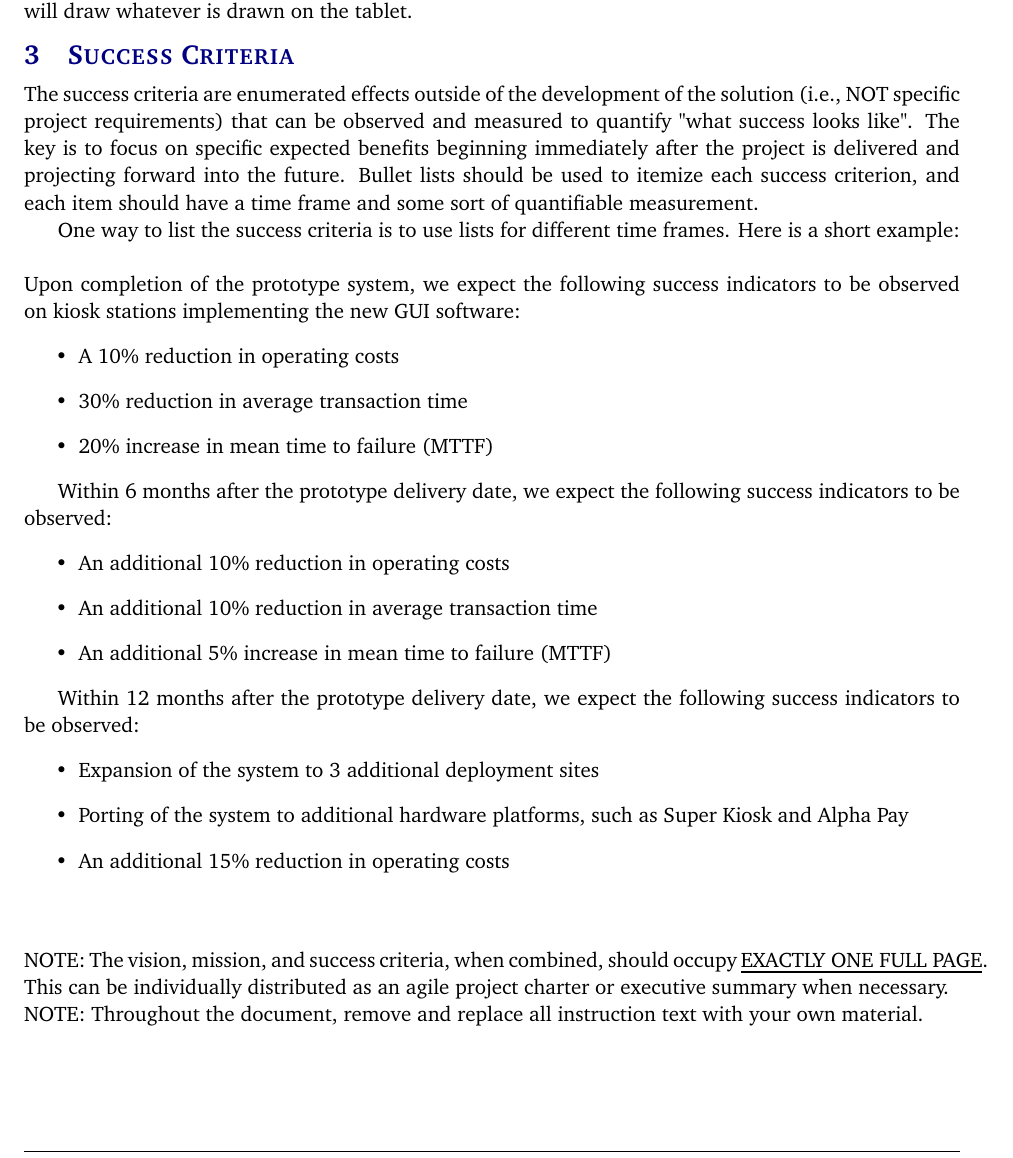
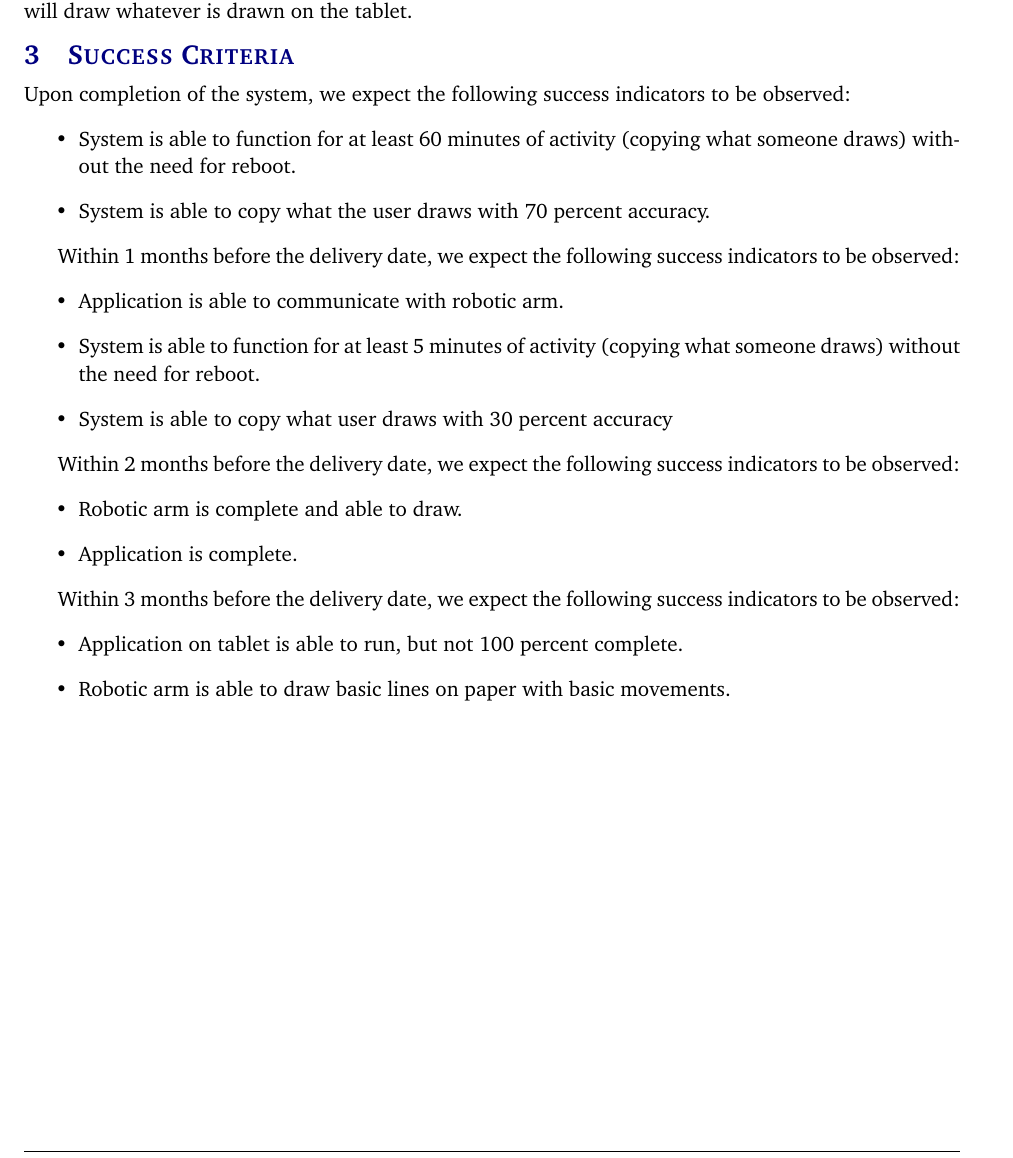
Before and after one commit to JC-1994/out-reach-robot, a LaTeX document (Project Charter/project_charter.tex, which reads Project Charter/tex/success_criteria.tex): part of page 6 of 13, cut so that both start at the same text. Compiled offline with pdfLaTeX.

Commit message:
completion of success criteria

```diff
--- a/Project Charter/tex/success_criteria.tex
+++ b/Project Charter/tex/success_criteria.tex
@@ -1,30 +1,43 @@
-The success criteria are enumerated effects outside of the development of the solution (i.e., NOT specific project requirements) that can be observed and measured to quantify "what success looks like". The key is to focus on specific expected benefits beginning immediately after the project is delivered and projecting forward into the future. Bullet lists should be used to itemize each success criterion, and each item should have a time frame and some sort of quantifiable measurement.
+%The success criteria are enumerated effects outside of the development of the solution (i.e., NOT specific project requirements) that can be observed and measured to quantify "what success looks like". The key is to focus on specific expected benefits beginning immediately after the project is delivered and projecting forward into the future. Bullet lists should be used to itemize each success criterion, and each item should have a time frame and some sort of quantifiable measurement.
 
-One way to list the success criteria is to use lists for different time frames. Here is a short example:
-\\
-\\
-Upon completion of the prototype system, we expect the following success indicators to be observed on kiosk stations implementing the new GUI software:
+%One way to list the success criteria is to use lists for different time frames. Here is a short example:
+%\\
+%\\
+Upon completion of the  system, we expect the following success indicators to be observed:
 \begin{itemize}
-  \item A 10\% reduction in operating costs
-  \item 30\% reduction in average transaction time
-  \item 20\% increase in mean time to failure (MTTF)
+  \item System is able to function for at least 60 minutes of activity (copying what someone draws) without the need for reboot.
+  \item System is able to copy what the user draws with 70 percent accuracy.
 \end{itemize}
 
-Within 6 months after the prototype delivery date, we expect the following success indicators to be observed:
+Within 1 months before the delivery date, we expect the following success indicators to be observed:
 \begin{itemize}
-  \item An additional 10\% reduction in operating costs
-  \item An additional 10\% reduction in average transaction time
-  \item An additional 5\% increase in mean time to failure (MTTF)
+  \item Application is able to communicate with robotic arm.
+  \item System is able to function for at least 5 minutes of activity (copying what someone draws) without the need for reboot.
+  \item System is able to copy what user draws with 30 percent accuracy
 \end{itemize}
 
-Within 12 months after the prototype delivery date, we expect the following success indicators to be observed:
+
+Within 2 months before the delivery date, we expect the following success indicators to be observed:
 \begin{itemize}
-  \item Expansion of the system to 3 additional deployment sites
-  \item Porting of the system to additional hardware platforms, such as Super Kiosk and Alpha Pay
-  \item An additional 15\% reduction in operating costs
+  \item Robotic arm is complete and able to draw.
+  \item Application is complete.
 \end{itemize}
+
+Within 3 months before the delivery date, we expect the following success indicators to be observed:
+\begin{itemize}
+  %\item A 10\% reduction in operating costs
+  \item Application on tablet is able to run, but not 100 percent complete.
+  \item Robotic arm is able to draw basic lines on paper with basic movements.
+  %\item 30\% reduction in average transaction time
+  %\item 20\% increase in mean time to failure (MTTF)
+\end{itemize}
+
+
+
+
+
 ~\\
 ~\\
-NOTE: The vision, mission, and success criteria, when combined, should occupy \underline{EXACTLY ONE FULL PAGE}. This can be individually distributed as an agile project charter or executive summary when necessary.
-\\
-NOTE: Throughout the document, remove and replace all instruction text with your own material.
+%NOTE: The vision, mission, and success criteria, when combined, should occupy \underline{EXACTLY ONE FULL PAGE}. This can be individually distributed as an agile project charter or executive summary when necessary.
+%\\
+%NOTE: Throughout the document, remove and replace all instruction text with your own material.
```
Also changed, not shown: Project Charter/project_charter.pdf, 5 other files.
